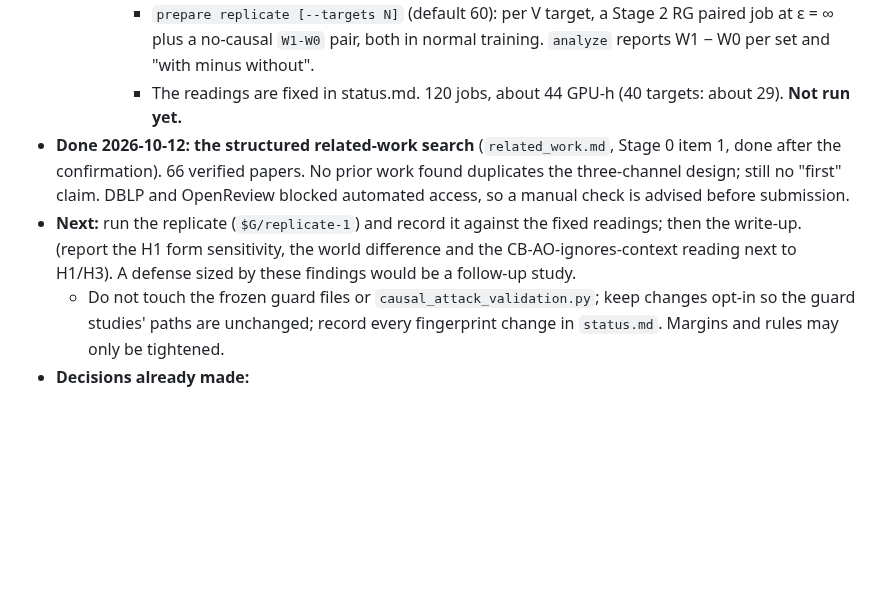
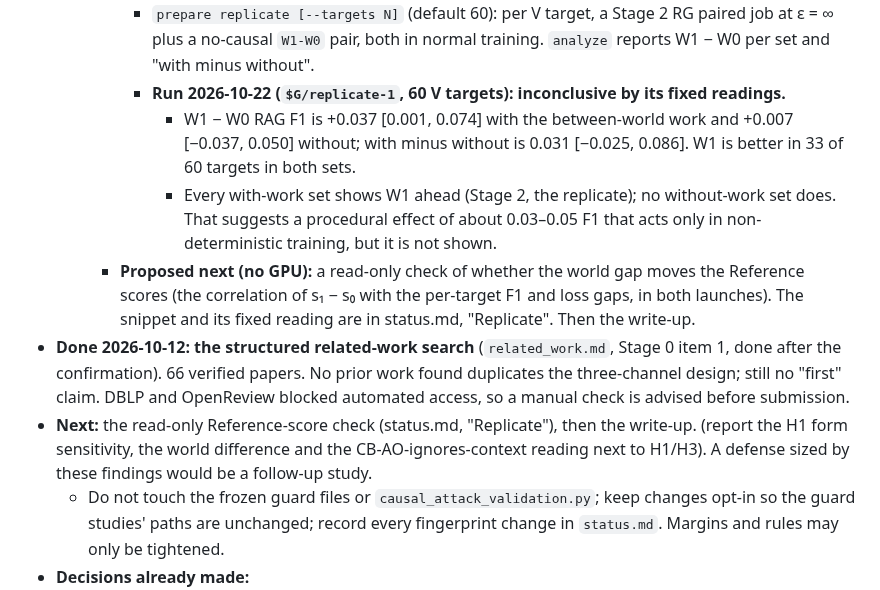
Before and after one commit to PeterTheMango/fl_llm_m_attack_experiments, a Markdown page: CLAUDE.md, the part around the change. Drawn GitHub-style; blank space fills up the shorter version.

```diff
--- a/CLAUDE.md
+++ b/CLAUDE.md
@@ -68,9 +68,12 @@ Every code or protocol change for this study must be recorded in the same commit
       - **Rerun `$G/repeat-2` (2026-10-18): control valid** (4 of 4 bit-identical), and the between order is also 4 of 4 identical. Under deterministic kernels, a paired job's between-world work does not change the next training. This is inconclusive for Stage 2's normal mode.
     - **Next, per the researcher's rule: the replicate** (tool only; status.md, "Replicate").
       - `prepare replicate [--targets N]` (default 60): per V target, a Stage 2 RG paired job at ε = ∞ plus a no-causal `W1-W0` pair, both in normal training. `analyze` reports W1 − W0 per set and "with minus without".
-      - The readings are fixed in status.md. 120 jobs, about 44 GPU-h (40 targets: about 29). **Not run yet.**
+      - **Run 2026-10-22 (`$G/replicate-1`, 60 V targets): inconclusive by its fixed readings.**
+        - W1 − W0 RAG F1 is +0.037 [0.001, 0.074] with the between-world work and +0.007 [−0.037, 0.050] without; with minus without is 0.031 [−0.025, 0.086]. W1 is better in 33 of 60 targets in both sets.
+        - Every with-work set shows W1 ahead (Stage 2, the replicate); no without-work set does. That suggests a procedural effect of about 0.03–0.05 F1 that acts only in non-deterministic training, but it is not shown.
+    - **Proposed next (no GPU):** a read-only check of whether the world gap moves the Reference scores (the correlation of s₁ − s₀ with the per-target F1 and loss gaps, in both launches). The snippet and its fixed reading are in status.md, "Replicate". Then the write-up.
 - **Done 2026-10-12: the structured related-work search** (`related_work.md`, Stage 0 item 1, done after the confirmation). 66 verified papers. No prior work found duplicates the three-channel design; still no "first" claim. DBLP and OpenReview blocked automated access, so a manual check is advised before submission.
-- **Next:** run the replicate (`$G/replicate-1`) and record it against the fixed readings; then the write-up. (report the H1 form sensitivity, the world difference and the CB-AO-ignores-context reading next to H1/H3). A defense sized by these findings would be a follow-up study.
+- **Next:** the read-only Reference-score check (status.md, "Replicate"), then the write-up. (report the H1 form sensitivity, the world difference and the CB-AO-ignores-context reading next to H1/H3). A defense sized by these findings would be a follow-up study.
   - Do not touch the frozen guard files or `causal_attack_validation.py`; keep changes opt-in so the guard studies' paths are unchanged; record every fingerprint change in `status.md`. Margins and rules may only be tightened.
 - **Decisions already made:**
   - accept GPU training non-determinism;
```
Also changed, not shown: outputs/retrieval_grounded_fl_proposal_20260930/status.md (+69 -2 lines).
